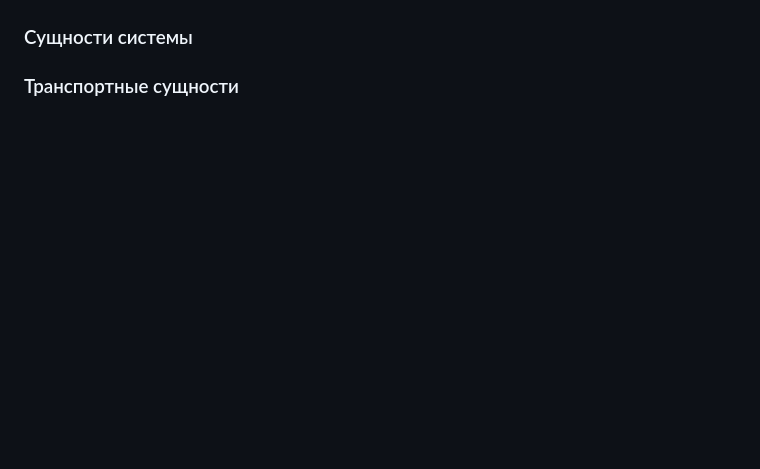
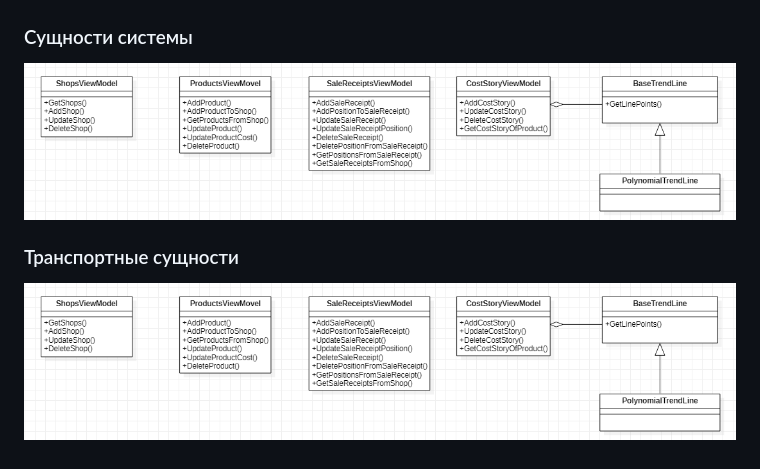
Before and after one commit to Yokud/DBCourseWork, a Markdown page: README.md, the part around the change printed below. GitHub-like rendering; pictures changed too: docs/imgs/SysClasses.png (added); blank space fills up the shorter version.

Commit message:
add sysclasses

```diff
--- a/README.md
+++ b/README.md
@@ -39,6 +40,7 @@ GoodsForecast.Planning |+|-|-
 ![](/docs/imgs/ModelClassesDB.png)
 
 ### Сущности системы
-
+![](/docs/imgs/SysClasses.png)
 
 ### Транспортные сущности
+![](/docs/imgs/SysClasses.png)
```
Also changed, not shown: other parts of README.md (+1 -0 lines), 1 other file.
